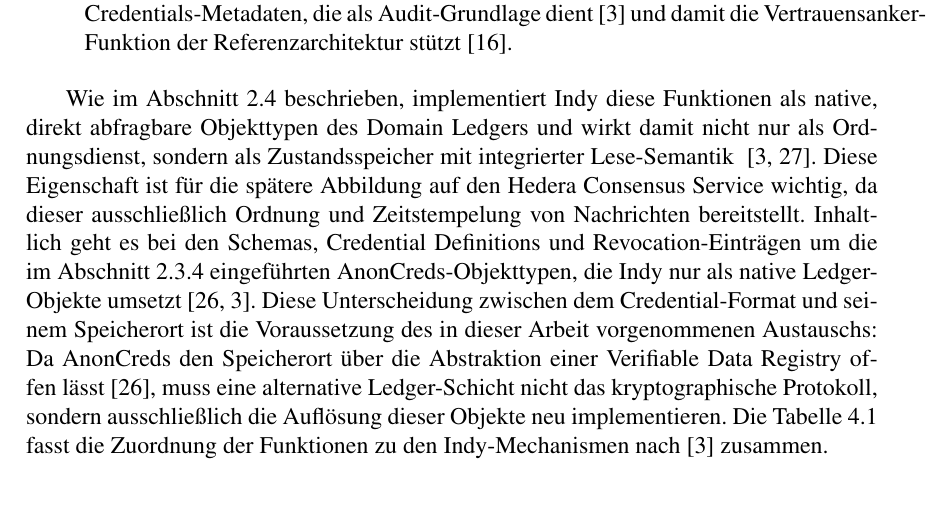
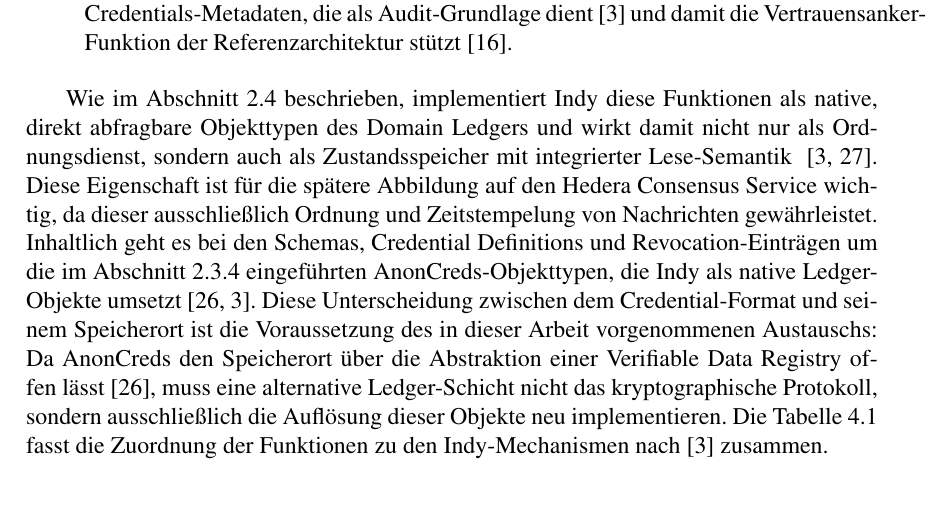
Before and after one commit to notoskills/Thesis, a LaTeX thesis (thesis.tex, which reads Content/4-Concept.tex): part of page 49 of 89, cut so that both start at the same text. Compiled offline with pdfLaTeX.

Commit message:
Minor changes

```diff
--- a/Content/4-Concept.tex
+++ b/Content/4-Concept.tex
@@ -34,7 +34,7 @@
   \item \textbf{Manipulationsresistente Transaktionshistorie:} Alle Schreiboperationen werden als kryptografisch verkettete Transaktionen gespeichert. Dadurch entsteht eine nachvollziehbare, manipulationsresistente Historie aller Änderungen an Identitäts- und Credentials-Metadaten, die als Audit-Grundlage dient~\cite{torongo2023} und damit die Vertrauensanker-Funktion der Referenzarchitektur stützt~\cite{erler2023}.
 \end{enumerate}
 
-Wie im Abschnitt~\ref{sec:grundlagen-speichermodelle} beschrieben, implementiert Indy diese Funktionen als native, direkt abfragbare Objekttypen des Domain Ledgers und wirkt damit nicht nur als Ordnungsdienst, sondern als Zustandsspeicher mit integrierter Lese-Semantik ~\cite{torongo2023, indynode}. Diese Eigenschaft ist für die spätere Abbildung auf den Hedera Consensus Service wichtig, da dieser ausschließlich Ordnung und Zeitstempelung von Nachrichten bereitstellt. Inhaltlich geht es bei den Schemas, Credential Definitions und Revocation-Einträgen um die im Abschnitt~\ref{subsec:grundlagen-anoncreds} eingeführten AnonCreds-Objekttypen, die Indy nur als native Ledger-Objekte umsetzt~\cite{anoncredsspec, torongo2023}. Diese Unterscheidung zwischen dem Credential-Format und seinem Speicherort ist die Voraussetzung des in dieser Arbeit vorgenommenen Austauschs: Da AnonCreds den Speicherort über die Abstraktion einer Verifiable Data Registry offen lässt~\cite{anoncredsspec}, muss eine alternative Ledger-Schicht nicht das kryptographische Protokoll, sondern ausschließlich die Auflösung dieser Objekte neu implementieren. Die Tabelle~\ref{tab:ledger-funktionen-indy} fasst die Zuordnung der Funktionen zu den Indy-Mechanismen nach~\cite{torongo2023} zusammen.
+Wie im Abschnitt~\ref{sec:grundlagen-speichermodelle} beschrieben, implementiert Indy diese Funktionen als native, direkt abfragbare Objekttypen des Domain Ledgers und wirkt damit nicht nur als Ordnungsdienst, sondern auch als Zustandsspeicher mit integrierter Lese-Semantik ~\cite{torongo2023, indynode}. Diese Eigenschaft ist für die spätere Abbildung auf den Hedera Consensus Service wichtig, da dieser ausschließlich Ordnung und Zeitstempelung von Nachrichten gewährleistet. Inhaltlich geht es bei den Schemas, Credential Definitions und Revocation-Einträgen um die im Abschnitt~\ref{subsec:grundlagen-anoncreds} eingeführten AnonCreds-Objekttypen, die Indy als native Ledger-Objekte umsetzt~\cite{anoncredsspec, torongo2023}. Diese Unterscheidung zwischen dem Credential-Format und seinem Speicherort ist die Voraussetzung des in dieser Arbeit vorgenommenen Austauschs: Da AnonCreds den Speicherort über die Abstraktion einer Verifiable Data Registry offen lässt~\cite{anoncredsspec}, muss eine alternative Ledger-Schicht nicht das kryptographische Protokoll, sondern ausschließlich die Auflösung dieser Objekte neu implementieren. Die Tabelle~\ref{tab:ledger-funktionen-indy} fasst die Zuordnung der Funktionen zu den Indy-Mechanismen nach~\cite{torongo2023} zusammen.
 
 \begin{table}[htbp]
 \renewcommand{\arraystretch}{1.3}
```
Also changed, not shown: Content/4-Concept.tex (2 more changed lines).
